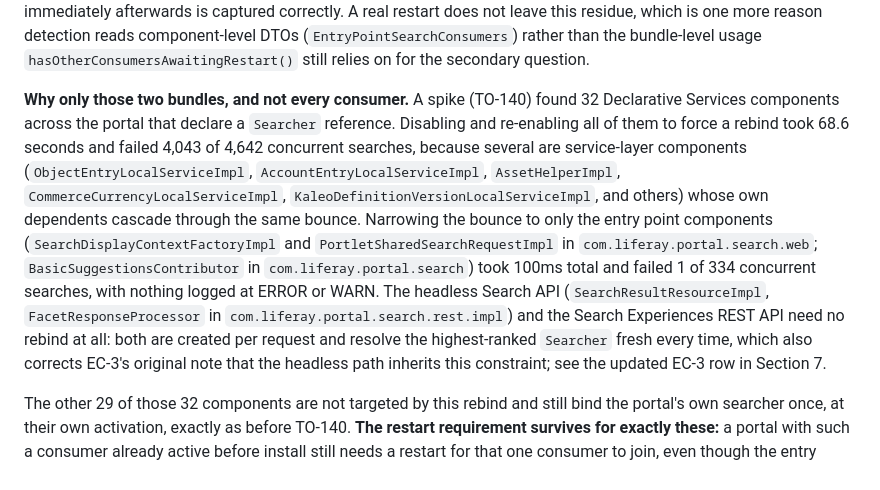
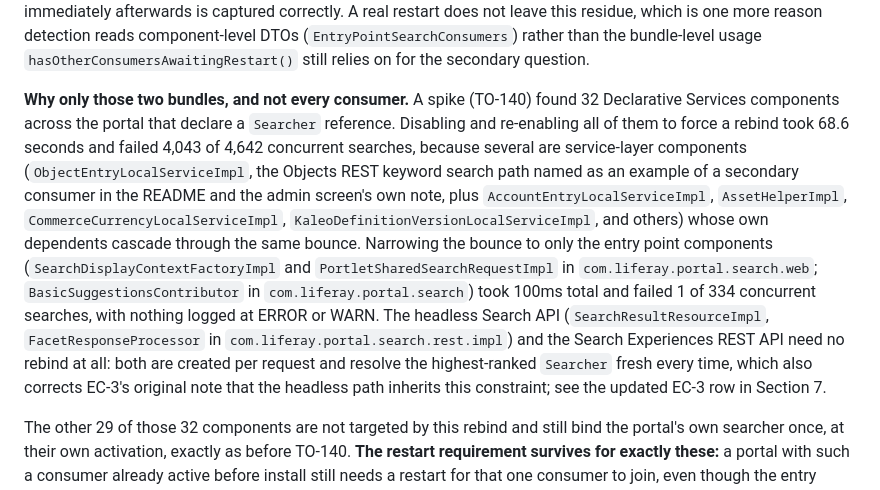
Before and after one commit to TensorOpt/liferay-search-eval-logger, a Markdown page: DESIGN.md, the part around the change. Drawn GitHub-style.

Commit message:
docs(TO-144): tie DESIGN.md's Objects REST mentions to their component
D6: README.md, CHANGELOG.md and the web module's Language.properties all
name "Objects REST" as the example of a secondary consumer still needing
a restart, but DESIGN.md 3.1, where the real component list lives, named
only the class, ObjectEntryLocalServiceImpl, with nothing connecting the
two. Annotated it there as the Objects REST keyword search path, so a
reader following either document to the other finds the same name.

Left the Objects REST wording in README.md, CHANGELOG.md and the web
Language.properties as is, per the brief: those three already carry the
example correctly.

Co-Authored-By: Claude Fable 5.1 <noreply@anthropic.com>
Claude-Session: https://claude.ai/code/session_01JiYaB4Ctdqgo1vuz5m6LUM
(cherry picked from commit 5e60ac3ea2f4fcfa5dd358dd5423a998a3f41ac9)

```diff
--- a/DESIGN.md
+++ b/DESIGN.md
@@ -87,7 +87,7 @@ Self-binding is avoided with a marker property of its own rather than by negatin
 
 **A measured, benign side effect of forcing the rebind this way, rather than through a real restart.** After the rebind, `Bundle#getUsingBundles()`/`getServicesInUse()` can still list the entry point bundle against the portal's own, now-unused `Searcher` service, alongside the wrapper. That is a bundle-level OSGi bookkeeping artifact of `disableComponent`/`enableComponent`, not a second, genuine consumer: the component's own `ComponentConfigurationDTO` shows its `searcher` reference bound to the wrapper and nothing else, and a search run immediately afterwards is captured correctly. A real restart does not leave this residue, which is one more reason detection reads component-level DTOs (`EntryPointSearchConsumers`) rather than the bundle-level usage `hasOtherConsumersAwaitingRestart()` still relies on for the secondary question.
 
-**Why only those two bundles, and not every consumer.** A spike (TO-140) found 32 Declarative Services components across the portal that declare a `Searcher` reference. Disabling and re-enabling all of them to force a rebind took 68.6 seconds and failed 4,043 of 4,642 concurrent searches, because several are service-layer components (`ObjectEntryLocalServiceImpl`, `AccountEntryLocalServiceImpl`, `AssetHelperImpl`, `CommerceCurrencyLocalServiceImpl`, `KaleoDefinitionVersionLocalServiceImpl`, and others) whose own dependents cascade through the same bounce. Narrowing the bounce to only the entry point components (`SearchDisplayContextFactoryImpl` and `PortletSharedSearchRequestImpl` in `com.liferay.portal.search.web`; `BasicSuggestionsContributor` in `com.liferay.portal.search`) took 100ms total and failed 1 of 334 concurrent searches, with nothing logged at ERROR or WARN. The headless Search API (`SearchResultResourceImpl`, `FacetResponseProcessor` in `com.liferay.portal.search.rest.impl`) and the Search Experiences REST API need no rebind at all: both are created per request and resolve the highest-ranked `Searcher` fresh every time, which also corrects EC-3's original note that the headless path inherits this constraint; see the updated EC-3 row in Section 7.
+**Why only those two bundles, and not every consumer.** A spike (TO-140) found 32 Declarative Services components across the portal that declare a `Searcher` reference. Disabling and re-enabling all of them to force a rebind took 68.6 seconds and failed 4,043 of 4,642 concurrent searches, because several are service-layer components (`ObjectEntryLocalServiceImpl`, the Objects REST keyword search path named as an example of a secondary consumer in the README and the admin screen's own note, plus `AccountEntryLocalServiceImpl`, `AssetHelperImpl`, `CommerceCurrencyLocalServiceImpl`, `KaleoDefinitionVersionLocalServiceImpl`, and others) whose own dependents cascade through the same bounce. Narrowing the bounce to only the entry point components (`SearchDisplayContextFactoryImpl` and `PortletSharedSearchRequestImpl` in `com.liferay.portal.search.web`; `BasicSuggestionsContributor` in `com.liferay.portal.search`) took 100ms total and failed 1 of 334 concurrent searches, with nothing logged at ERROR or WARN. The headless Search API (`SearchResultResourceImpl`, `FacetResponseProcessor` in `com.liferay.portal.search.rest.impl`) and the Search Experiences REST API need no rebind at all: both are created per request and resolve the highest-ranked `Searcher` fresh every time, which also corrects EC-3's original note that the headless path inherits this constraint; see the updated EC-3 row in Section 7.
 
 The other 29 of those 32 components are not targeted by this rebind and still bind the portal's own searcher once, at their own activation, exactly as before TO-140. **The restart requirement survives for exactly these:** a portal with such a consumer already active before install still needs a restart for that one consumer to join, even though the entry points above no longer need it. There is no response-side extension point in `com.liferay.portal.search.spi.searcher` to switch to instead (only `SearchRequestContributor`, which is request-only and would violate D2), and bouncing every consumer, rather than the narrow, measured set `SearchConsumerRebinder` targets, remains the kind of invasive, portal-wide action Section 9's security-review argument rules out.
 
```
